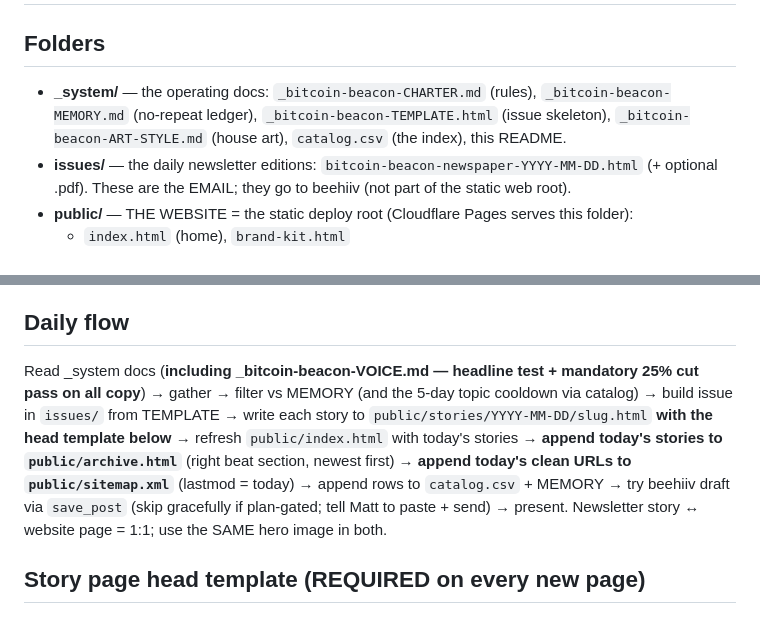
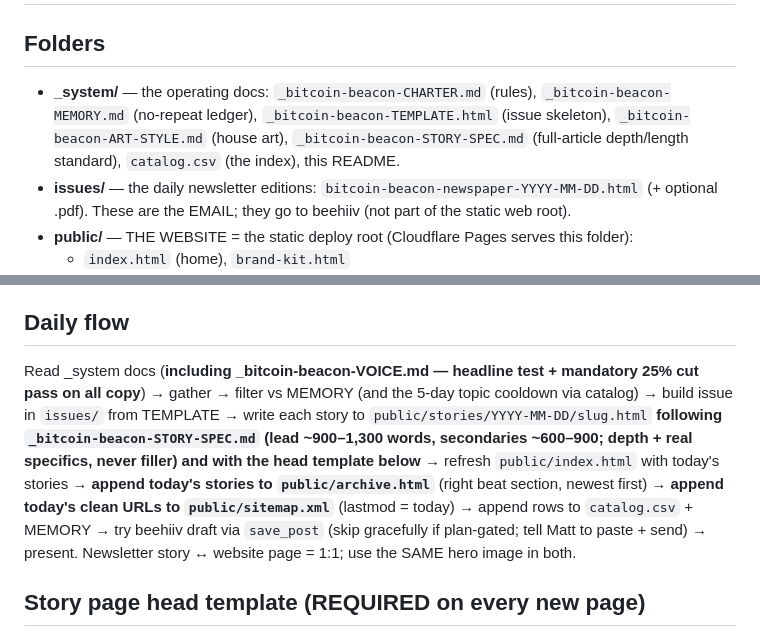
Before and after one commit to zahnbots/bitcoin-beacon, a Markdown page: _system/README.md, 2 parts joined by grey strips. Drawn GitHub-style.

```diff
--- a/_system/README.md
+++ b/_system/README.md
@@ -1,7 +1,7 @@
 # The Bitcoin Beacon — Folder & Cataloging System
 
 ## Folders
-- **_system/** — the operating docs: `_bitcoin-beacon-CHARTER.md` (rules), `_bitcoin-beacon-MEMORY.md` (no-repeat ledger), `_bitcoin-beacon-TEMPLATE.html` (issue skeleton), `_bitcoin-beacon-ART-STYLE.md` (house art), `catalog.csv` (the index), this README.
+- **_system/** — the operating docs: `_bitcoin-beacon-CHARTER.md` (rules), `_bitcoin-beacon-MEMORY.md` (no-repeat ledger), `_bitcoin-beacon-TEMPLATE.html` (issue skeleton), `_bitcoin-beacon-ART-STYLE.md` (house art), `_bitcoin-beacon-STORY-SPEC.md` (full-article depth/length standard), `catalog.csv` (the index), this README.
 - **issues/** — the daily newsletter editions: `bitcoin-beacon-newspaper-YYYY-MM-DD.html` (+ optional .pdf). These are the EMAIL; they go to beehiiv (not part of the static web root).
 - **public/** — THE WEBSITE = the static deploy root (Cloudflare Pages serves this folder):
   - `index.html` (home), `brand-kit.html`
@@ -43,7 +43,7 @@ Every new story: append a row to `catalog.csv` AND log it in `MEMORY.md`.
 Grow free subscribers until the list supports **paid sponsorships**. Every page, email, and image serves that: every artifact carries a subscribe path (`/subscribe.html`), every page has share-ready OG tags (shares are the growth loop), and the archive + sitemap keep the back catalog indexable (search is the compounding channel). When choosing between options, pick the one that gains or keeps subscribers.
 
 ## Daily flow
-Read _system docs (**including _bitcoin-beacon-VOICE.md — headline test + mandatory 25% cut pass on all copy**) → gather → filter vs MEMORY (and the 5-day topic cooldown via catalog) → build issue in `issues/` from TEMPLATE → write each story to `public/stories/YYYY-MM-DD/slug.html` **with the head template below** → refresh `public/index.html` with today's stories → **append today's stories to `public/archive.html`** (right beat section, newest first) → **append today's clean URLs to `public/sitemap.xml`** (lastmod = today) → append rows to `catalog.csv` + MEMORY → try beehiiv draft via `save_post` (skip gracefully if plan-gated; tell Matt to paste + send) → present. Newsletter story ↔ website page = 1:1; use the SAME hero image in both.
+Read _system docs (**including _bitcoin-beacon-VOICE.md — headline test + mandatory 25% cut pass on all copy**) → gather → filter vs MEMORY (and the 5-day topic cooldown via catalog) → build issue in `issues/` from TEMPLATE → write each story to `public/stories/YYYY-MM-DD/slug.html` **following `_bitcoin-beacon-STORY-SPEC.md` (lead ~900–1,300 words, secondaries ~600–900; depth + real specifics, never filler) and with the head template below** → refresh `public/index.html` with today's stories → **append today's stories to `public/archive.html`** (right beat section, newest first) → **append today's clean URLs to `public/sitemap.xml`** (lastmod = today) → append rows to `catalog.csv` + MEMORY → try beehiiv draft via `save_post` (skip gracefully if plan-gated; tell Matt to paste + send) → present. Newsletter story ↔ website page = 1:1; use the SAME hero image in both.
 
 ## Story page head template (REQUIRED on every new page)
 Insert directly after the viewport meta. Placeholders: TITLE, DESC (the standfirst, plain text, ~150 chars), DATE (YYYY-MM-DD), SLUG, HERO_URL.
```
Also changed, not shown: _system/_bitcoin-beacon-STORY-SPEC.md (added, +32 -0 lines).
